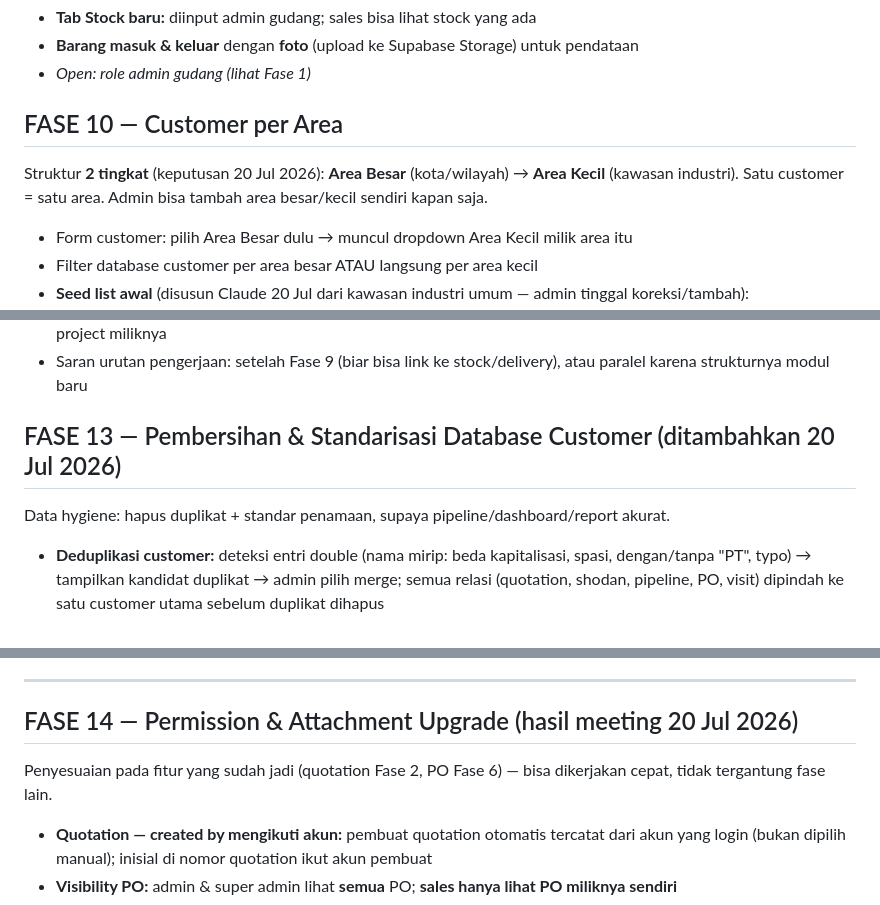
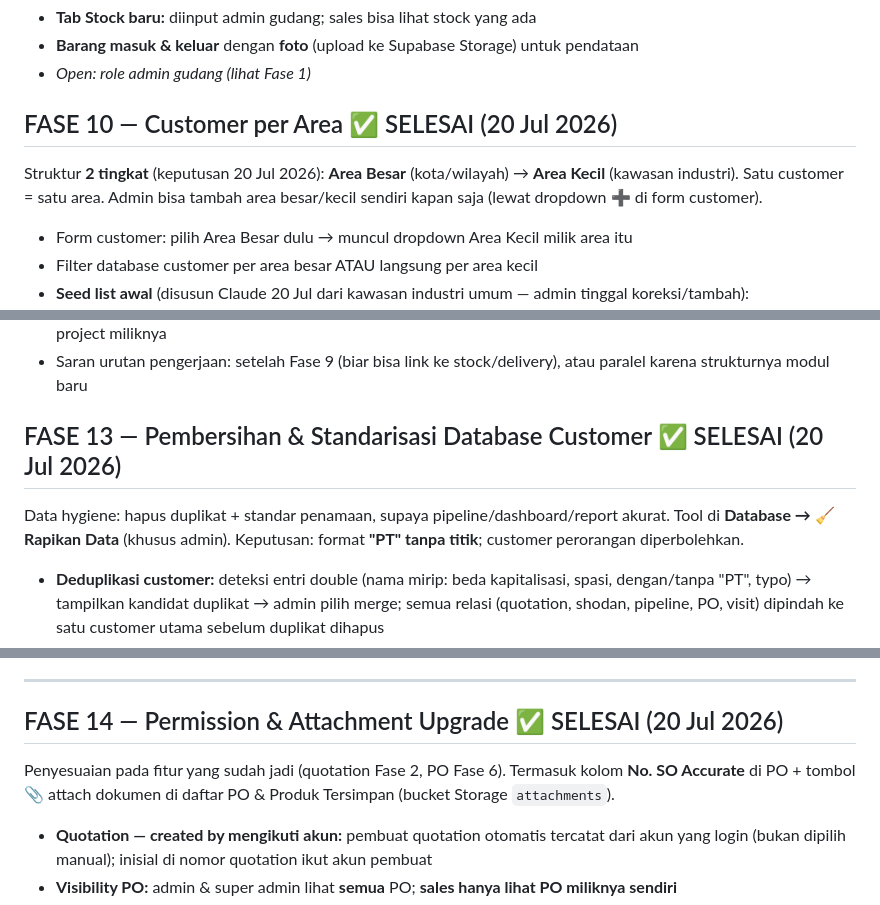
Before and after one commit to juliusrm171/GSO-WEBAPP, a Markdown page: DEVELOPMENT.md, 3 parts joined by grey strips. GitHub-like rendering.

Commit message:
Mark Fase 10, 13, 14 as done in roadmap

```diff
--- a/DEVELOPMENT.md
+++ b/DEVELOPMENT.md
@@ -81,8 +81,8 @@ Independen — modul baru.
 - **Barang masuk & keluar** dengan **foto** (upload ke Supabase Storage) untuk pendataan
 - *Open: role admin gudang (lihat Fase 1)*
 
-## FASE 10 — Customer per Area
-Struktur **2 tingkat** (keputusan 20 Jul 2026): **Area Besar** (kota/wilayah) → **Area Kecil** (kawasan industri). Satu customer = satu area. Admin bisa tambah area besar/kecil sendiri kapan saja.
+## FASE 10 — Customer per Area ✅ SELESAI (20 Jul 2026)
+Struktur **2 tingkat** (keputusan 20 Jul 2026): **Area Besar** (kota/wilayah) → **Area Kecil** (kawasan industri). Satu customer = satu area. Admin bisa tambah area besar/kecil sendiri kapan saja (lewat dropdown ➕ di form customer).
 
 - Form customer: pilih Area Besar dulu → muncul dropdown Area Kecil milik area itu
 - Filter database customer per area besar ATAU langsung per area kecil
@@ -126,8 +126,8 @@ Tab baru yang menggabungkan seluruh siklus project dalam satu tempat.
 - **Permission:** dibuat hanya oleh **admin & super admin**; engineer lihat project & task tanpa nilai harga; sales lihat project miliknya
 - Saran urutan pengerjaan: setelah Fase 9 (biar bisa link ke stock/delivery), atau paralel karena strukturnya modul baru
 
-## FASE 13 — Pembersihan & Standarisasi Database Customer (ditambahkan 20 Jul 2026)
-Data hygiene: hapus duplikat + standar penamaan, supaya pipeline/dashboard/report akurat.
+## FASE 13 — Pembersihan & Standarisasi Database Customer ✅ SELESAI (20 Jul 2026)
+Data hygiene: hapus duplikat + standar penamaan, supaya pipeline/dashboard/report akurat. Tool di **Database → 🧹 Rapikan Data** (khusus admin). Keputusan: format **"PT" tanpa titik**; customer perorangan diperbolehkan.
 
 - **Deduplikasi customer:** deteksi entri double (nama mirip: beda kapitalisasi, spasi, dengan/tanpa "PT", typo) → tampilkan kandidat duplikat → admin pilih merge; semua relasi (quotation, shodan, pipeline, PO, visit) dipindah ke satu customer utama sebelum duplikat dihapus
 - **Standarisasi penamaan customer:** perusahaan wajib berformat baku dengan **"PT"** di depan (mis. `PT Maju Jaya`, bukan `Maju jaya` / `pt. maju jaya`); dukung juga badan usaha lain (CV, UD, Tbk) dengan aturan sama
@@ -138,8 +138,8 @@ Data hygiene: hapus duplikat + standar penamaan, supaya pipeline/dashboard/repor
 
 ---
 
-## FASE 14 — Permission & Attachment Upgrade (hasil meeting 20 Jul 2026)
-Penyesuaian pada fitur yang sudah jadi (quotation Fase 2, PO Fase 6) — bisa dikerjakan cepat, tidak tergantung fase lain.
+## FASE 14 — Permission & Attachment Upgrade ✅ SELESAI (20 Jul 2026)
+Penyesuaian pada fitur yang sudah jadi (quotation Fase 2, PO Fase 6). Termasuk kolom **No. SO Accurate** di PO + tombol 📎 attach dokumen di daftar PO & Produk Tersimpan (bucket Storage `attachments`).
 
 - **Quotation — created by mengikuti akun:** pembuat quotation otomatis tercatat dari akun yang login (bukan dipilih manual); inisial di nomor quotation ikut akun pembuat
 - **Visibility PO:** admin & super admin lihat **semua** PO; **sales hanya lihat PO miliknya sendiri**
```
